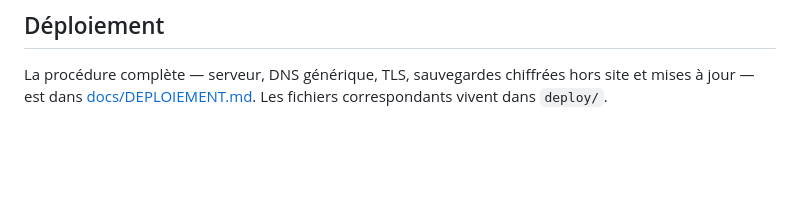
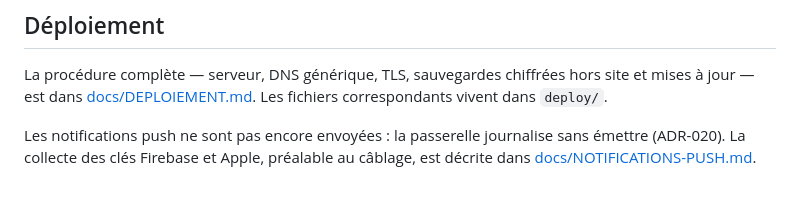
Before and after one commit to oumar22creat/SaaS_Gestion_Ecole, a Markdown page: README.md, the part around the change. Rendered like a GitHub page; blank space fills up the shorter version.

```diff
--- a/README.md
+++ b/README.md
@@ -225,3 +225,7 @@ celui choisi à l'inscription (`POST /api/v1/tenants/register`).
 La procédure complète — serveur, DNS générique, TLS, sauvegardes chiffrées hors site et
 mises à jour — est dans [docs/DEPLOIEMENT.md](docs/DEPLOIEMENT.md). Les fichiers
 correspondants vivent dans `deploy/`.
+
+Les notifications push ne sont pas encore envoyées : la passerelle journalise sans émettre
+(ADR-020). La collecte des clés Firebase et Apple, préalable au câblage, est décrite dans
+[docs/NOTIFICATIONS-PUSH.md](docs/NOTIFICATIONS-PUSH.md).
```
Also changed, not shown: docs/NOTIFICATIONS-PUSH.md (added, +232 -0 lines).
